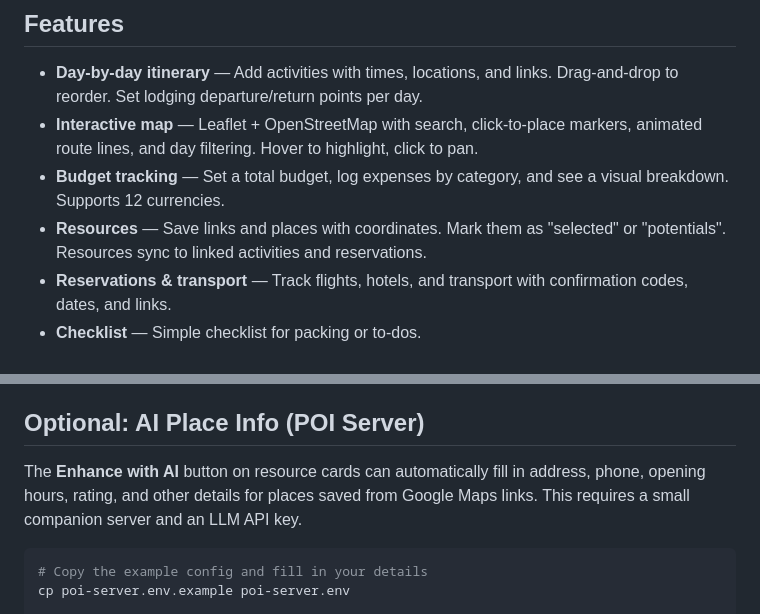
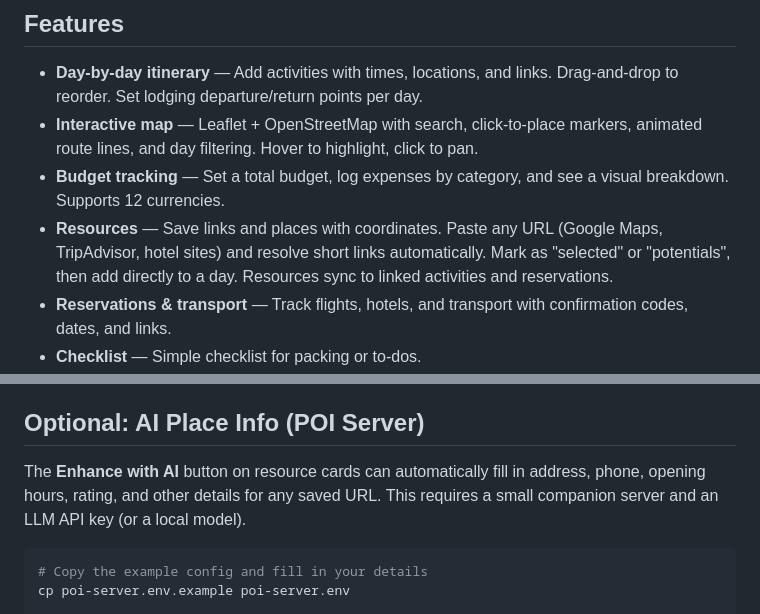
Before and after one commit to Dobidop/easyItinerary, a Markdown page: README.md, 2 parts joined by grey strips. Rendered like a GitHub page.

````diff
--- a/README.md
+++ b/README.md
@@ -9,7 +9,7 @@ Built with vanilla HTML, CSS, and JavaScript. No frameworks, no build tools. No
 - **Day-by-day itinerary** — Add activities with times, locations, and links. Drag-and-drop to reorder. Set lodging departure/return points per day.
 - **Interactive map** — Leaflet + OpenStreetMap with search, click-to-place markers, animated route lines, and day filtering. Hover to highlight, click to pan.
 - **Budget tracking** — Set a total budget, log expenses by category, and see a visual breakdown. Supports 12 currencies.
-- **Resources** — Save links and places with coordinates. Mark them as "selected" or "potentials". Resources sync to linked activities and reservations.
+- **Resources** — Save links and places with coordinates. Paste any URL (Google Maps, TripAdvisor, hotel sites) and resolve short links automatically. Mark as "selected" or "potentials", then add directly to a day. Resources sync to linked activities and reservations.
 - **Reservations & transport** — Track flights, hotels, and transport with confirmation codes, dates, and links.
 - **Checklist** — Simple checklist for packing or to-dos.
 - **Sharing** — Share trips via link. Recipients see a live-updating read-only view.
@@ -36,7 +36,7 @@ Alternatively, just open `index.html` directly in a browser. Everything works ex
 
 ## Optional: AI Place Info (POI Server)
 
-The **Enhance with AI** button on resource cards can automatically fill in address, phone, opening hours, rating, and other details for places saved from Google Maps links. This requires a small companion server and an LLM API key.
+The **Enhance with AI** button on resource cards can automatically fill in address, phone, opening hours, rating, and other details for any saved URL. This requires a small companion server and an LLM API key (or a local model).
 
 ```bash
 # Copy the example config and fill in your details
````
